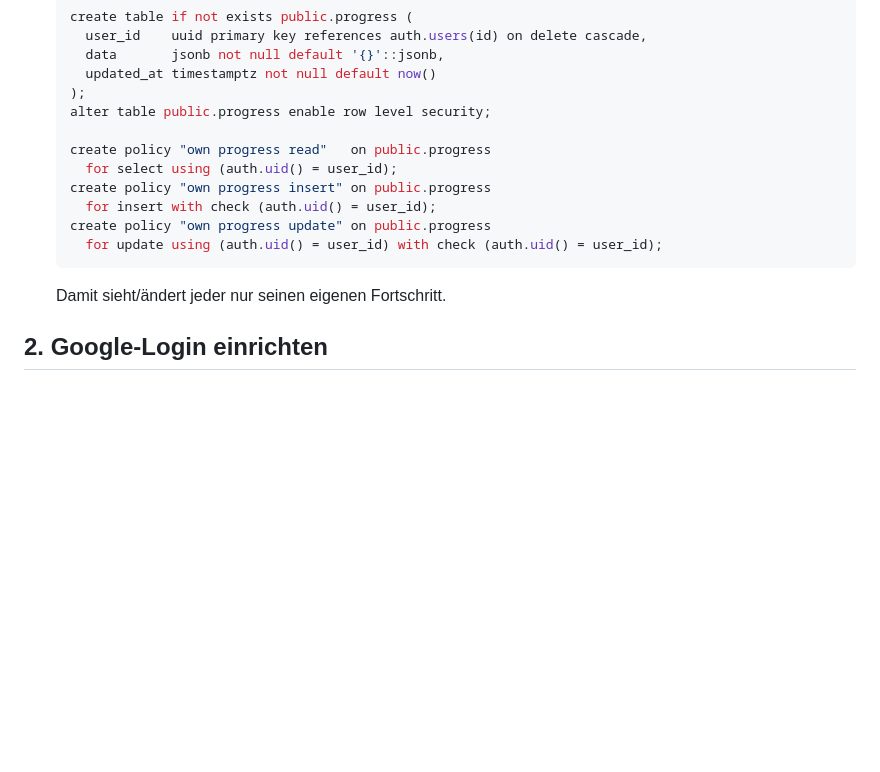
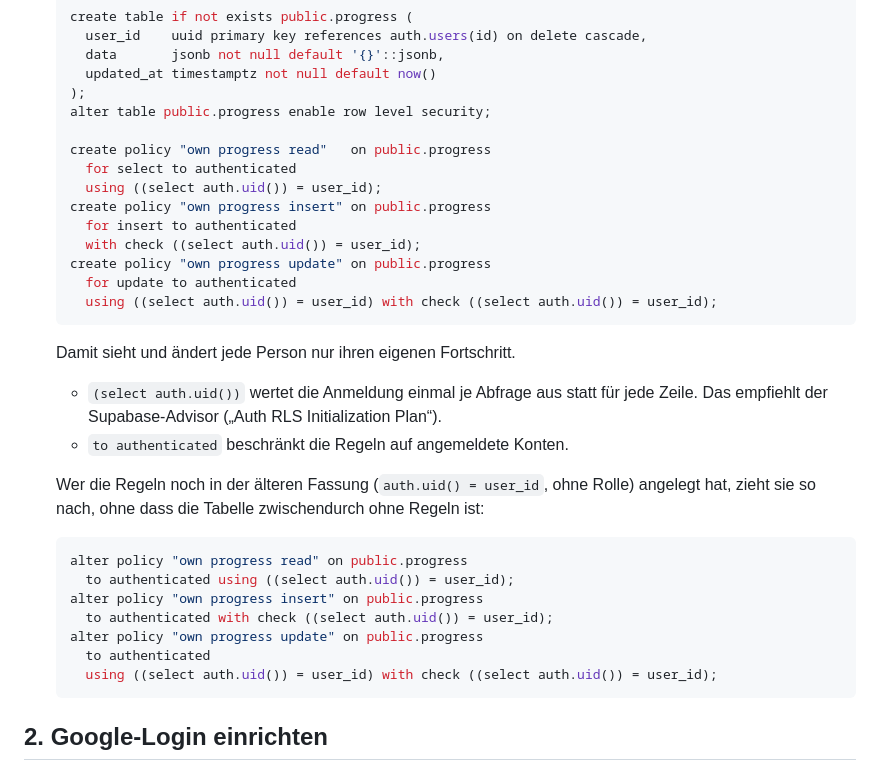
Before and after one commit to schaardi/KVM-Lernapp, a Markdown page: SUPABASE_SETUP.md, the part around the change. Rendered like a GitHub page; blank space fills up the shorter version.

Commit message:
progress-Regeln: auth.uid() einmal je Abfrage, nur für angemeldete Konten
Die drei Regeln der Tabelle progress nutzen jetzt (select auth.uid()) statt
auth.uid() und gelten nur für die Rolle authenticated. Der Supabase-Advisor
„Auth RLS Initialization Plan“ ist damit erledigt; Verhalten unverändert
(eigene Zeile lesen/schreiben, fremde und anonyme Zugriffe sehen nichts).

SUPABASE_SETUP.md Abschnitt 1: neue Fassung zum Anlegen und alter policy
zum Nachziehen bestehender Projekte (ohne Moment ohne Regeln).

Co-Authored-By: Claude Opus 5.5 <noreply@anthropic.com>
Claude-Session: https://claude.ai/code/session_016YHYH8pSmNeyrhfRnVLv6v

````diff
--- a/SUPABASE_SETUP.md
+++ b/SUPABASE_SETUP.md
@@ -26,13 +26,31 @@ aus GitHub-Secrets):
    alter table public.progress enable row level security;
 
    create policy "own progress read"   on public.progress
-     for select using (auth.uid() = user_id);
+     for select to authenticated
+     using ((select auth.uid()) = user_id);
    create policy "own progress insert" on public.progress
-     for insert with check (auth.uid() = user_id);
+     for insert to authenticated
+     with check ((select auth.uid()) = user_id);
    create policy "own progress update" on public.progress
-     for update using (auth.uid() = user_id) with check (auth.uid() = user_id);
+     for update to authenticated
+     using ((select auth.uid()) = user_id) with check ((select auth.uid()) = user_id);
    ```
-   Damit sieht/ändert jeder nur seinen eigenen Fortschritt.
+   Damit sieht und ändert jede Person nur ihren eigenen Fortschritt.
+   - `(select auth.uid())` wertet die Anmeldung einmal je Abfrage aus statt für jede Zeile.
+     Das empfiehlt der Supabase-Advisor („Auth RLS Initialization Plan“).
+   - `to authenticated` beschränkt die Regeln auf angemeldete Konten.
+
+   Wer die Regeln noch in der älteren Fassung (`auth.uid() = user_id`, ohne Rolle) angelegt
+   hat, zieht sie so nach, ohne dass die Tabelle zwischendurch ohne Regeln ist:
+   ```sql
+   alter policy "own progress read" on public.progress
+     to authenticated using ((select auth.uid()) = user_id);
+   alter policy "own progress insert" on public.progress
+     to authenticated with check ((select auth.uid()) = user_id);
+   alter policy "own progress update" on public.progress
+     to authenticated
+     using ((select auth.uid()) = user_id) with check ((select auth.uid()) = user_id);
+   ```
 
 ## 2. Google-Login einrichten
 1. **Google Cloud Console** → *APIs & Dienste → Anmeldedaten*:
````
